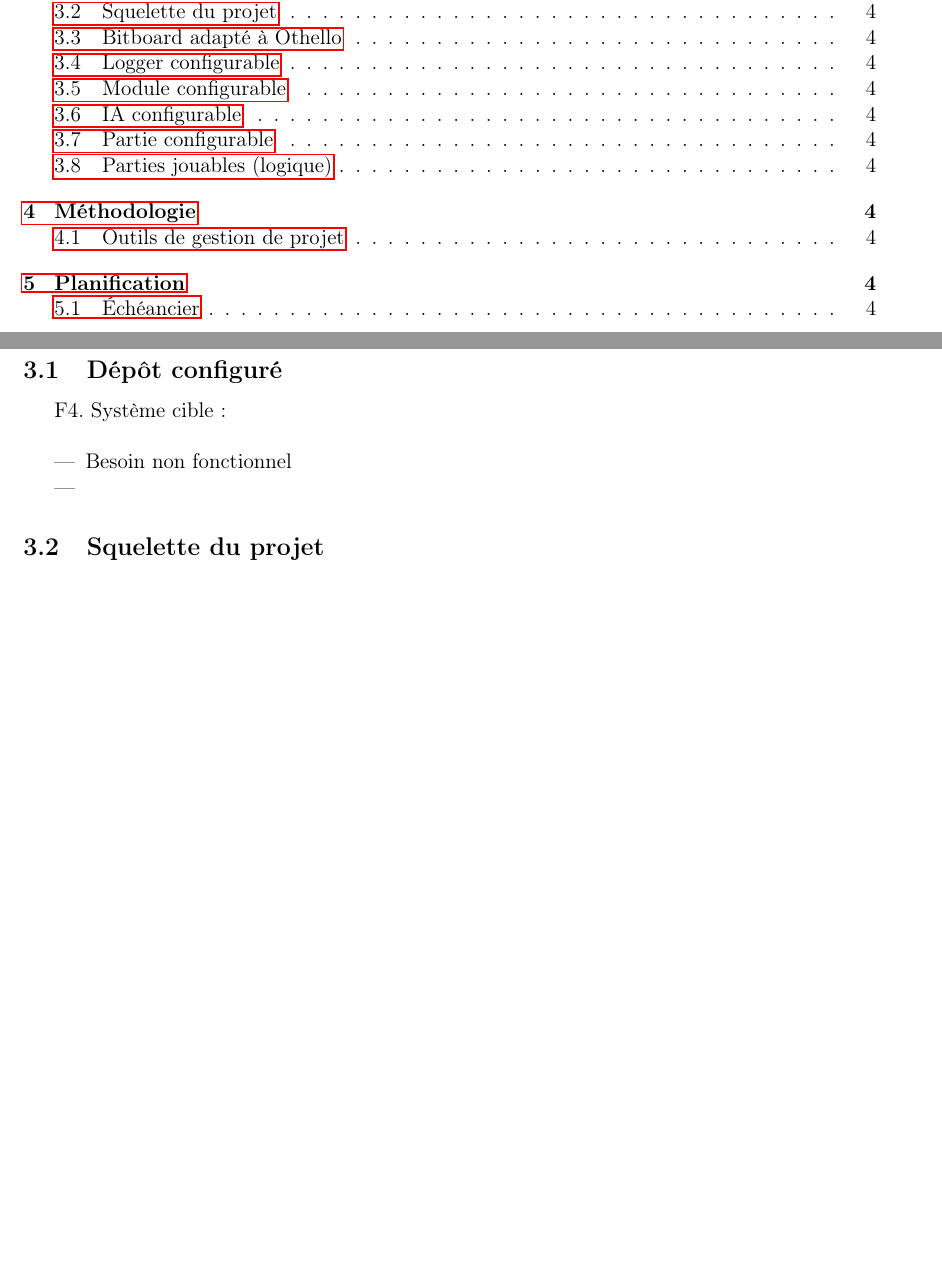
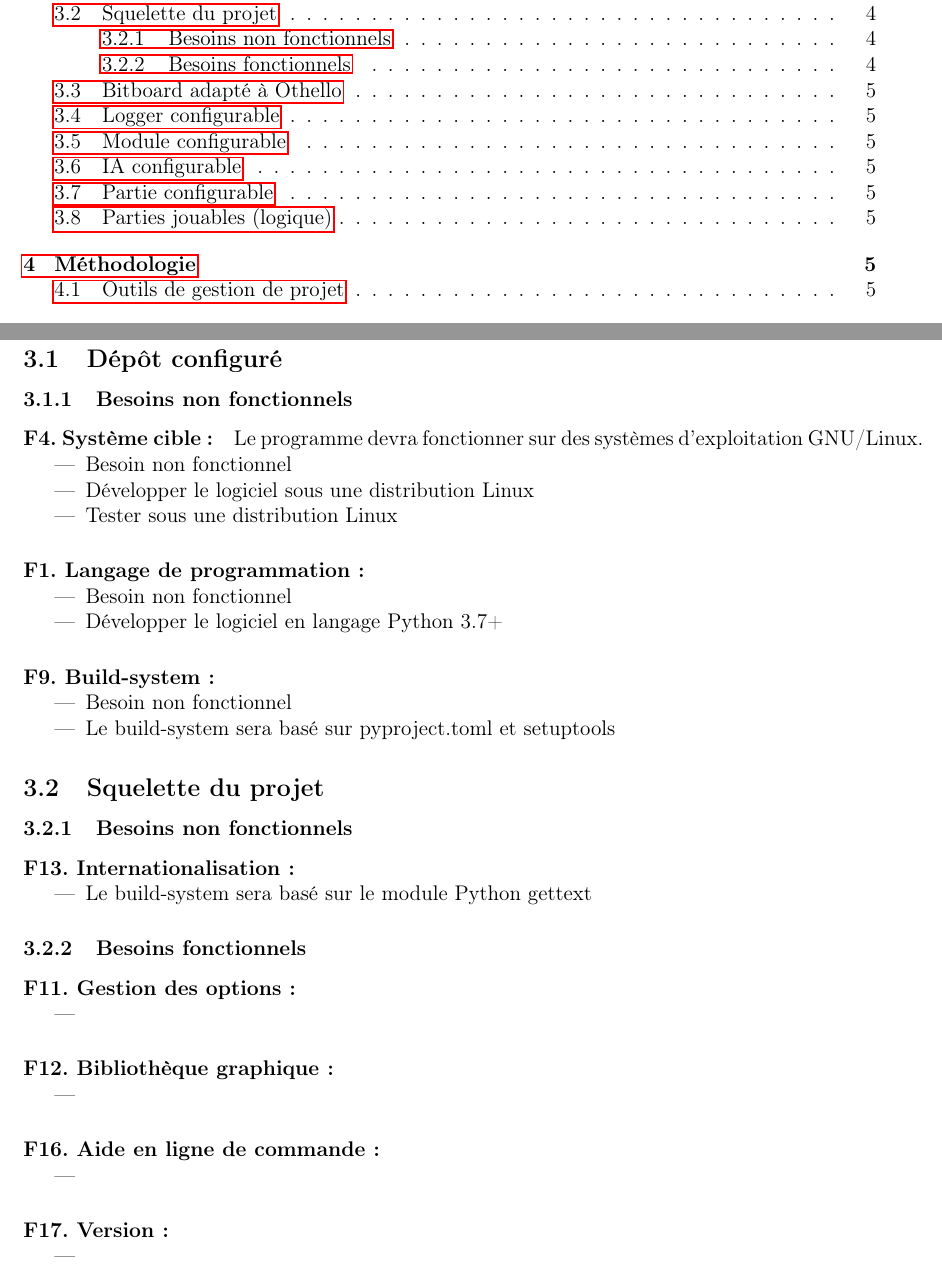
Before and after one commit to Louksi/Othello, a LaTeX document (reports/preliminary/report1.tex): two parts of pages 1 and 4 of 4 before the commit and two parts of pages 1 and 4 of 5 after it, joined at a grey line, cut so that both start at the same text, the shorter picture padded with empty space. Compiled offline with pdfLaTeX.

Commit message:
written report wip + bibliography

```diff
--- a/reports/preliminary/report1.tex
+++ b/reports/preliminary/report1.tex
@@ -97,13 +97,64 @@ Idéalement, nous avons prévu d'implémenter les fonctionnalités suivantes :
   Nous avons pour le moment décrit ici les besoins jusqu'à la milestone: Game Barebones.
 
 \subsection{Dépôt configuré}
-  F4. Système cible:\\
+
+\subsubsection{Besoins non fonctionnels}
+
+  \paragraph{F4. Système cible:}
+  Le programme devra fonctionner sur des systèmes d’exploitation GNU/Linux.
   \begin{itemize}
     \item Besoin non fonctionnel
+    \item Développer le logiciel sous une distribution Linux
+    \item Tester sous une distribution Linux
+  \end{itemize}
+
+  \paragraph{F1. Langage de programmation:}
+  \begin{itemize}
+    \item Besoin non fonctionnel
+    \item Développer le logiciel en langage Python 3.7+
+  \end{itemize}
+
+  \paragraph{F9. Build-system:}
+  \begin{itemize}
+    \item Besoin non fonctionnel
+    \item Le build-system sera basé sur pyproject.toml et setuptools
+  \end{itemize}
+
+\subsection{Squelette du projet}
+
+\subsubsection{Besoins non fonctionnels}
+
+  \paragraph{F13. Internationalisation:}
+  \begin{itemize}
+    \item Le build-system sera basé sur le module Python gettext
+  \end{itemize}
+
+
+\subsubsection{Besoins fonctionnels}
+
+  \paragraph{F11. Gestion des options:}
+  \begin{itemize}
     \item
   \end{itemize}
 
-\subsection{Squelette du projet}
+
+  \paragraph{F12. Bibliothèque graphique:}
+  \begin{itemize}
+    \item
+  \end{itemize}
+
+
+  \paragraph{F16. Aide en ligne de commande:}
+  \begin{itemize}
+    \item
+  \end{itemize}
+
+
+  \paragraph{F17. Version:}
+  \begin{itemize}
+    \item
+  \end{itemize}
+
 \subsection{Bitboard adapté à Othello}
 \subsection{Logger configurable}
 \subsection{Module configurable}
```
Also changed, not shown: reports/preliminary/bibliography.bib (added, +16 -0 lines), reports/preliminary/report1.tex (6 more changed lines), 1 other file.
